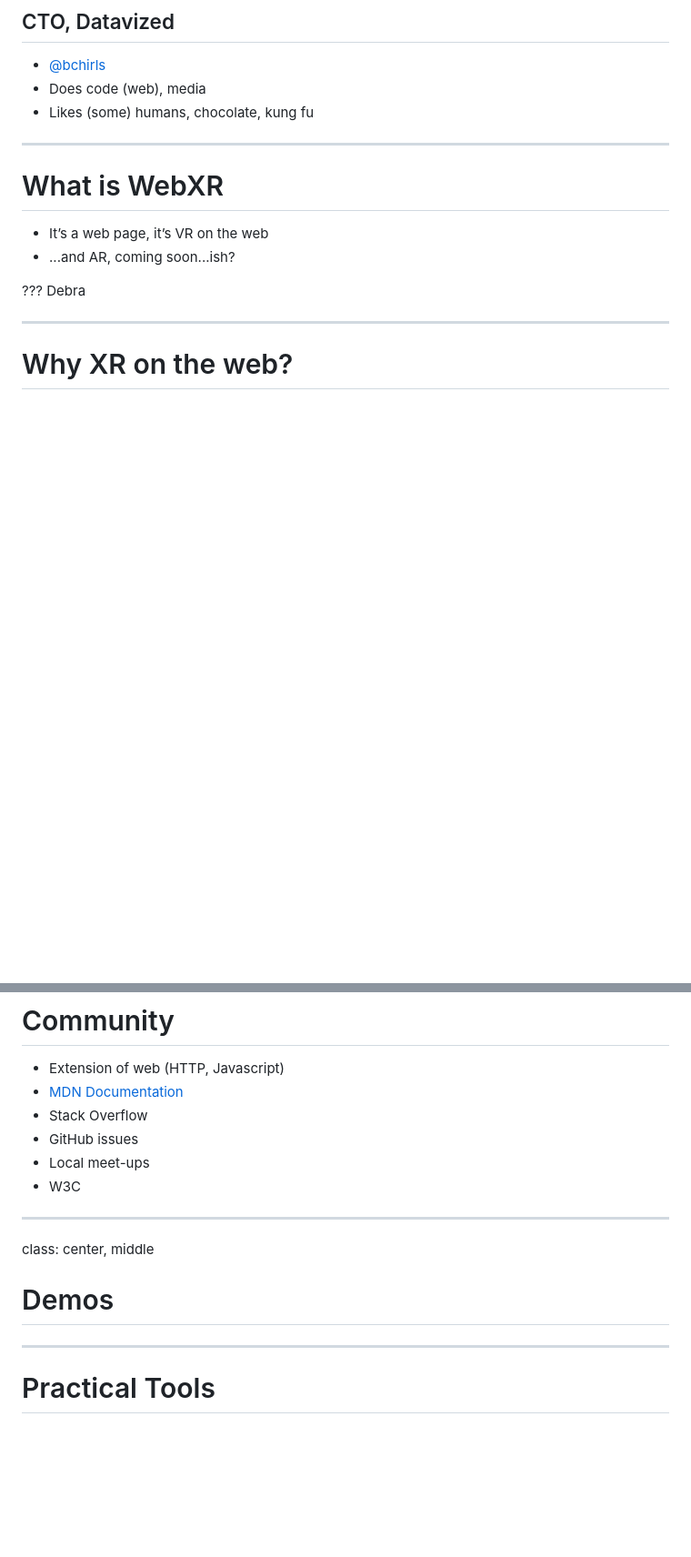
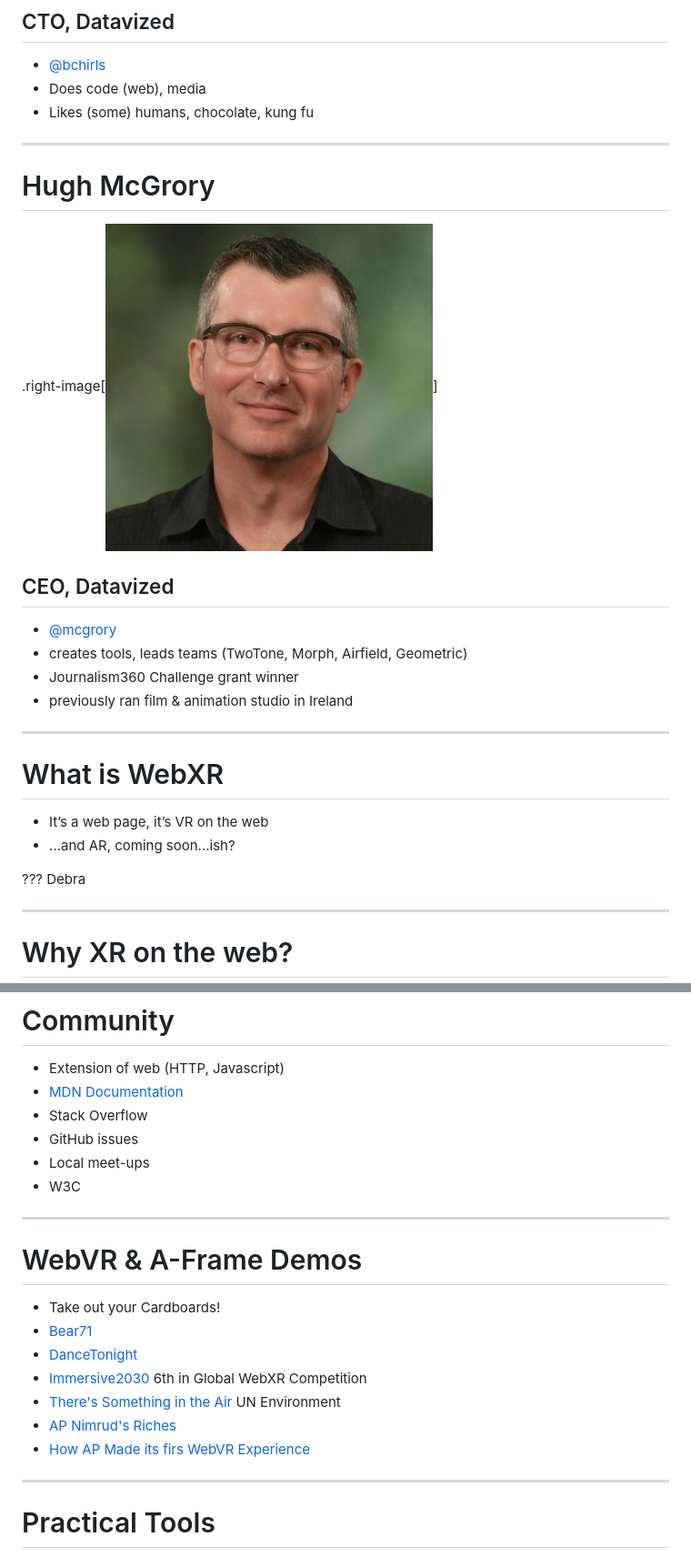
Before and after one commit to datavized/presentations, a Markdown page: cuny-webxr-2019/presentation.md, 2 parts joined by grey strips. Shown: that part at 91% size. GitHub-like rendering; pictures changed too: images/hugh.jpg (added); blank space fills up the shorter version.

```diff
--- a/cuny-webxr-2019/presentation.md
+++ b/cuny-webxr-2019/presentation.md
@@ -38,6 +38,19 @@ class: center, middle
 - [@bchirls](https://twitter.com/bchirls)
 - Does code (web), media
 - Likes (some) humans, chocolate, kung fu
+
+---
+
+# Hugh McGrory
+
+.right-image[![Debra](../images/hugh.jpg)]
+
+## CEO, Datavized
+
+- [@mcgrory](https://twitter.com/mcgrory)
+- creates tools, leads teams (TwoTone, Morph, Airfield, Geometric)
+- Journalism360 Challenge grant winner
+- previously ran film & animation studio in Ireland
 
 ---
 
@@ -130,9 +143,16 @@ Brian
 - W3C
 
 ---
-class: center, middle
 
-# Demos
+# WebVR & A-Frame Demos
+
+- Take out your Cardboards!
+- [Bear71](https://bear71vr.nfb.ca/)
+- [DanceTonight](https://tonite.dance/)
+- [Immersive2030](https://immersive2030.datavized.com/) 6th in Global WebXR Competition
+- [There's Something in the Air](https://demo.datavized.com/somethingintheair/) UN Environment
+- [AP Nimrud's Riches](http://interactives.ap.org/2016/nimrud-destroyed/)
+- [How AP Made its firs WebVR Experience](https://medium.com/@njgriffiths/how-ap-made-its-first-webvr-experience-f3799d9f8c15)
 
 ---
 # Practical Tools
```
Also changed, not shown: other parts of cuny-webxr-2019/presentation.md (+85 -12 lines).
